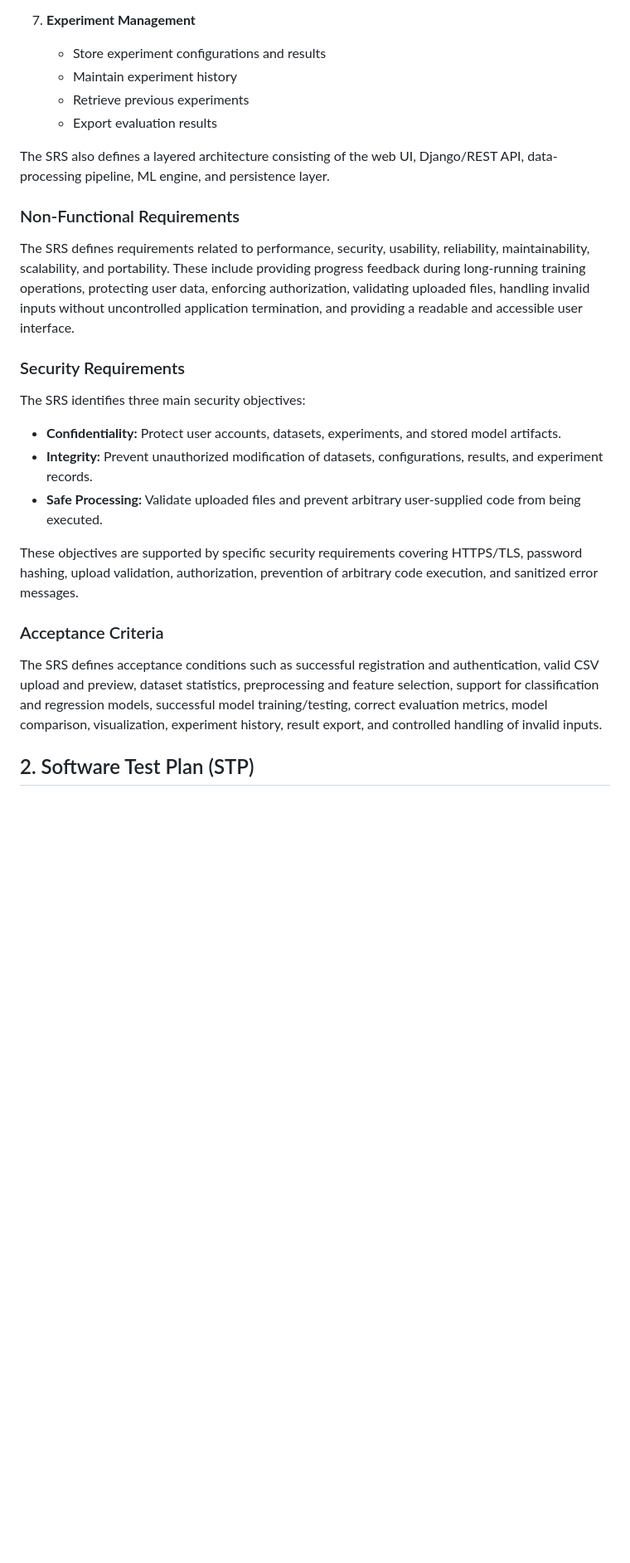
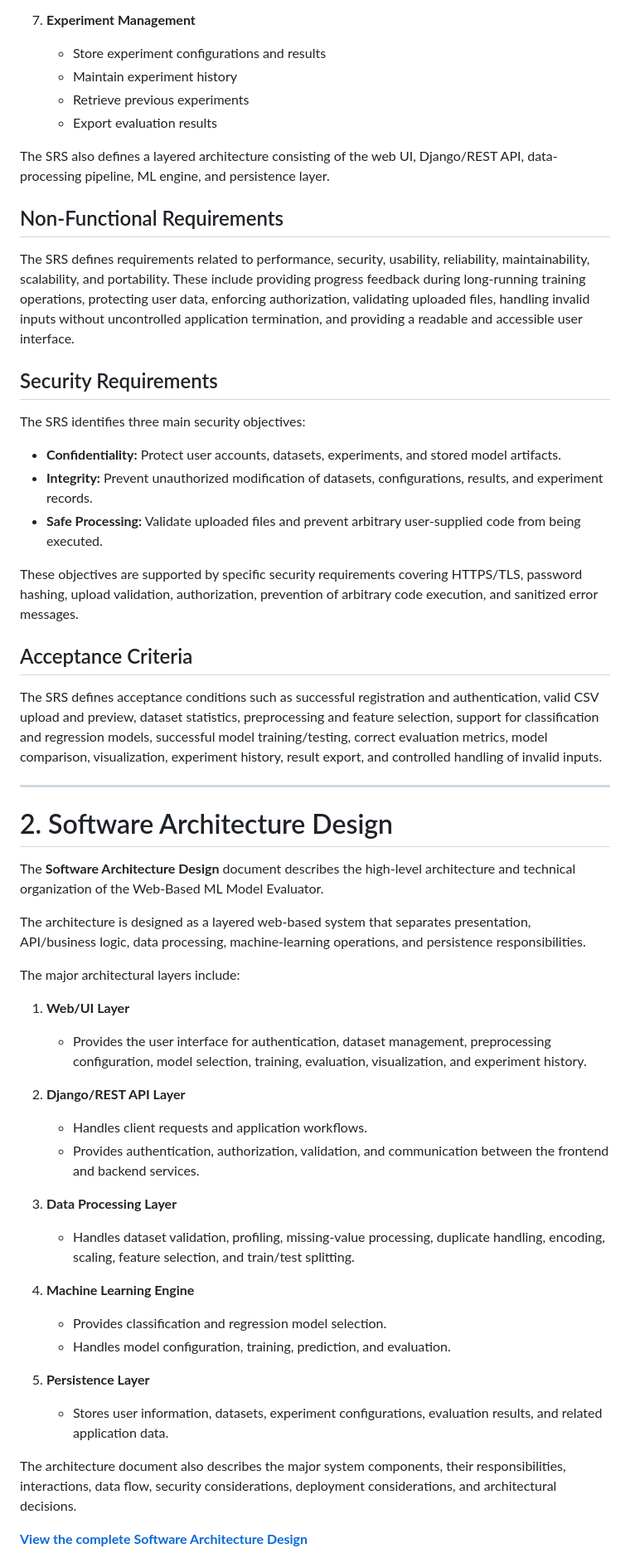
Before and after one commit to vasanthreddy121/web-based-ml-model-evaluator, a Markdown page: README.md, the part around one of its changes. Shown at 83% size. GitHub-like rendering; blank space fills up the shorter version.

```diff
--- a/README.md
+++ b/README.md
@@ -54,29 +64,58 @@ The SRS specifies the following major functions:
 
 7. **Experiment Management**
-
-   * Store experiment configurations and results
-   * Maintain experiment history
-   * Retrieve previous experiments
-   * Export evaluation results
+   - Store experiment configurations and results
+   - Maintain experiment history
+   - Retrieve previous experiments
+   - Export evaluation results
 
 The SRS also defines a layered architecture consisting of the web UI, Django/REST API, data-processing pipeline, ML engine, and persistence layer.
 
-### Non-Functional Requirements
+## Non-Functional Requirements
 
 The SRS defines requirements related to performance, security, usability, reliability, maintainability, scalability, and portability. These include providing progress feedback during long-running training operations, protecting user data, enforcing authorization, validating uploaded files, handling invalid inputs without uncontrolled application termination, and providing a readable and accessible user interface.
 
-### Security Requirements
+## Security Requirements
 
 The SRS identifies three main security objectives:
 
-* **Confidentiality:** Protect user accounts, datasets, experiments, and stored model artifacts.
-* **Integrity:** Prevent unauthorized modification of datasets, configurations, results, and experiment records.
-* **Safe Processing:** Validate uploaded files and prevent arbitrary user-supplied code from being executed.
+- **Confidentiality:** Protect user accounts, datasets, experiments, and stored model artifacts.
+- **Integrity:** Prevent unauthorized modification of datasets, configurations, results, and experiment records.
+- **Safe Processing:** Validate uploaded files and prevent arbitrary user-supplied code from being executed.
 
 These objectives are supported by specific security requirements covering HTTPS/TLS, password hashing, upload validation, authorization, prevention of arbitrary code execution, and sanitized error messages.
 
-### Acceptance Criteria
+## Acceptance Criteria
 
 The SRS defines acceptance conditions such as successful registration and authentication, valid CSV upload and preview, dataset statistics, preprocessing and feature selection, support for classification and regression models, successful model training/testing, correct evaluation metrics, model comparison, visualization, experiment history, result export, and controlled handling of invalid inputs.
 
-## 2. Software Test Plan (STP)
+---
+
+# 2. Software Architecture Design
+
+The **Software Architecture Design** document describes the high-level architecture and technical organization of the Web-Based ML Model Evaluator.
+
+The architecture is designed as a layered web-based system that separates presentation, API/business logic, data processing, machine-learning operations, and persistence responsibilities.
+
+The major architectural layers include:
+
+1. **Web/UI Layer**
+   - Provides the user interface for authentication, dataset management, preprocessing configuration, model selection, training, evaluation, visualization, and experiment history.
+
+2. **Django/REST API Layer**
+   - Handles client requests and application workflows.
+   - Provides authentication, authorization, validation, and communication between the frontend and backend services.
+
+3. **Data Processing Layer**
+   - Handles dataset validation, profiling, missing-value processing, duplicate handling, encoding, scaling, feature selection, and train/test splitting.
+
+4. **Machine Learning Engine**
+   - Provides classification and regression model selection.
+   - Handles model configuration, training, prediction, and evaluation.
+
+5. **Persistence Layer**
+   - Stores user information, datasets, experiment configurations, evaluation results, and related application data.
+
+The architecture document also describes the major system components, their responsibilities, interactions, data flow, security considerations, deployment considerations, and architectural decisions.
+
+**[View the complete Software Architecture Design](docs/Software_Architecture_Design/Software_Architecture_Design.pdf)**
+
```
Also changed, not shown: other parts of README.md (+115 -70 lines).
